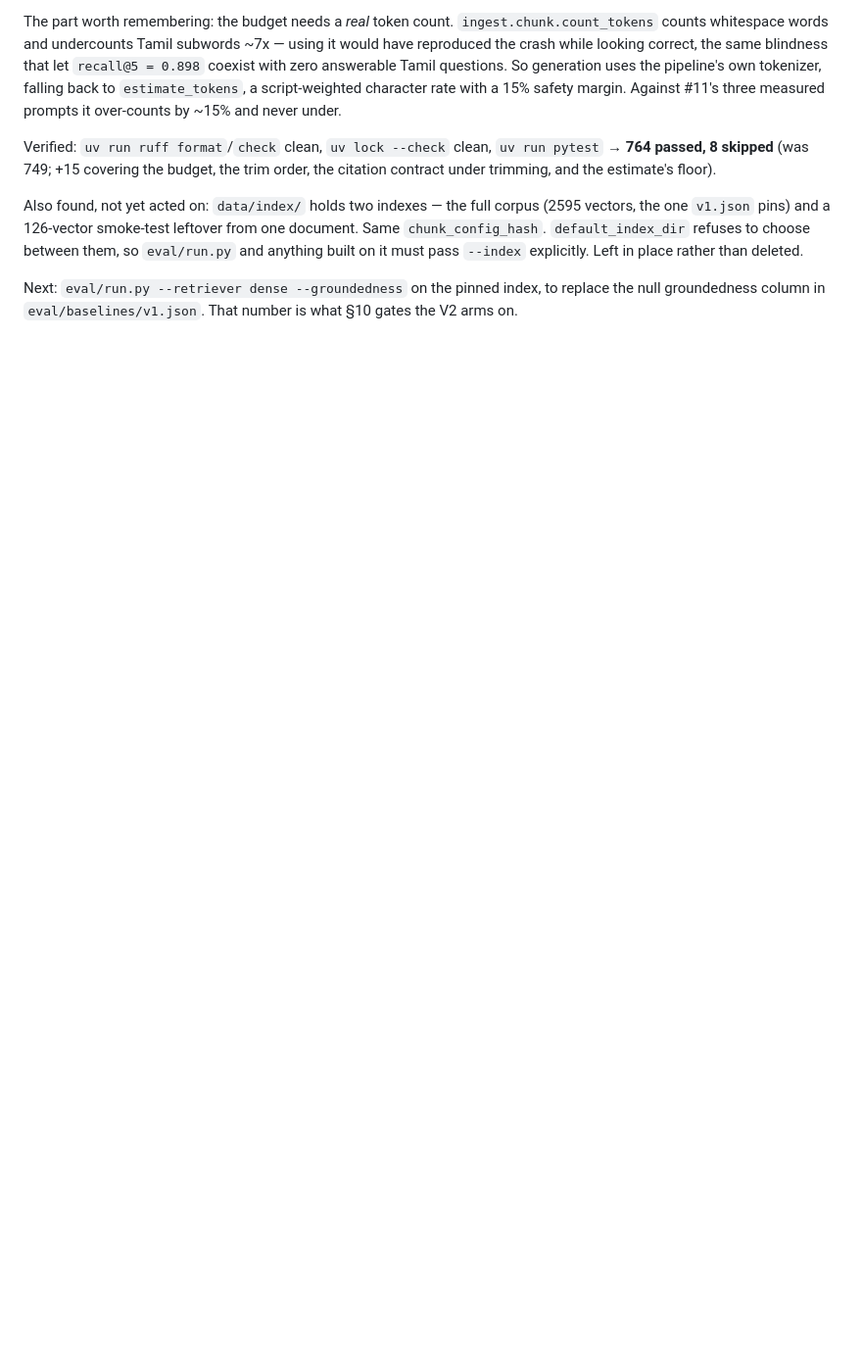
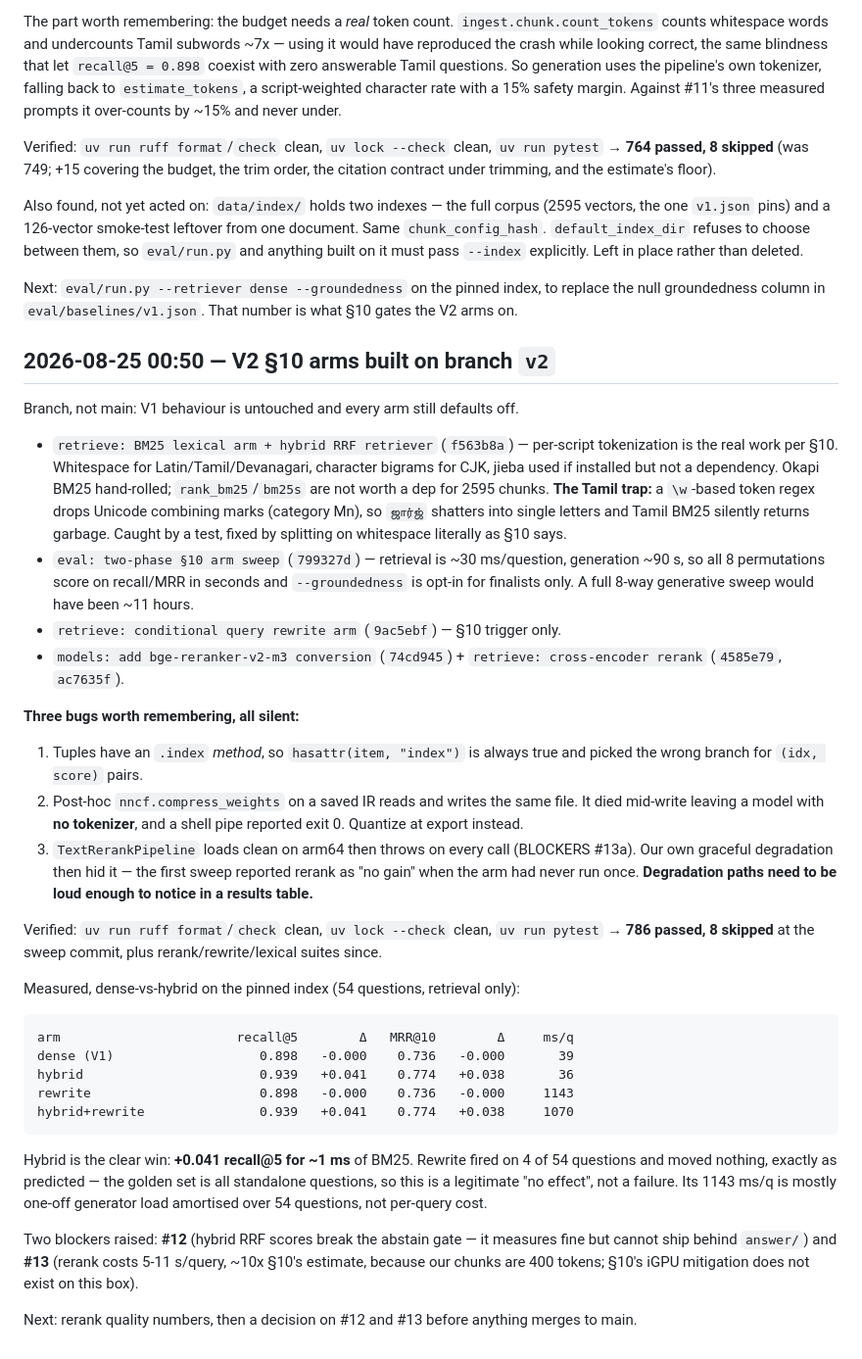
Before and after one commit to itzmaniss/StudyKaki, a Markdown page: PROGRESS.md, the part around the change. Shown at 98% size. Drawn GitHub-style; blank space fills up the shorter version.

Commit message:
docs: PROGRESS for the V2 arm work

````diff
--- a/PROGRESS.md
+++ b/PROGRESS.md
@@ -198,3 +198,55 @@ anything built on it must pass `--index` explicitly. Left in place rather than d
 
 Next: `eval/run.py --retriever dense --groundedness` on the pinned index, to replace the null
 groundedness column in `eval/baselines/v1.json`. That number is what §10 gates the V2 arms on.
+
+## 2026-08-25 00:50 — V2 §10 arms built on branch `v2`
+
+Branch, not main: V1 behaviour is untouched and every arm still defaults off.
+
+- `retrieve: BM25 lexical arm + hybrid RRF retriever` (`f563b8a`) — per-script tokenization is
+  the real work per §10. Whitespace for Latin/Tamil/Devanagari, character bigrams for CJK,
+  jieba used if installed but not a dependency. Okapi BM25 hand-rolled; `rank_bm25`/`bm25s`
+  are not worth a dep for 2595 chunks.
+  **The Tamil trap:** a `\w`-based token regex drops Unicode combining marks (category Mn), so
+  `ஜார்ஜ்` shatters into single letters and Tamil BM25 silently returns garbage. Caught by a
+  test, fixed by splitting on whitespace literally as §10 says.
+- `eval: two-phase §10 arm sweep` (`799327d`) — retrieval is ~30 ms/question, generation ~90 s,
+  so all 8 permutations score on recall/MRR in seconds and `--groundedness` is opt-in for
+  finalists only. A full 8-way generative sweep would have been ~11 hours.
+- `retrieve: conditional query rewrite arm` (`9ac5ebf`) — §10 trigger only.
+- `models: add bge-reranker-v2-m3 conversion` (`74cd945`) + `retrieve: cross-encoder rerank`
+  (`4585e79`, `ac7635f`).
+
+**Three bugs worth remembering, all silent:**
+1. Tuples have an `.index` *method*, so `hasattr(item, "index")` is always true and picked the
+   wrong branch for `(idx, score)` pairs.
+2. Post-hoc `nncf.compress_weights` on a saved IR reads and writes the same file. It died
+   mid-write leaving a model with **no tokenizer**, and a shell pipe reported exit 0. Quantize
+   at export instead.
+3. `TextRerankPipeline` loads clean on arm64 then throws on every call (BLOCKERS #13a). Our own
+   graceful degradation then hid it — the first sweep reported rerank as "no gain" when the arm
+   had never run once. **Degradation paths need to be loud enough to notice in a results table.**
+
+Verified: `uv run ruff format`/`check` clean, `uv lock --check` clean, `uv run pytest` →
+**786 passed, 8 skipped** at the sweep commit, plus rerank/rewrite/lexical suites since.
+
+Measured, dense-vs-hybrid on the pinned index (54 questions, retrieval only):
+
+```
+arm                       recall@5        Δ   MRR@10        Δ     ms/q
+dense (V1)                   0.898   -0.000    0.736   -0.000       39
+hybrid                       0.939   +0.041    0.774   +0.038       36
+rewrite                      0.898   -0.000    0.736   -0.000     1143
+hybrid+rewrite               0.939   +0.041    0.774   +0.038     1070
+```
+
+Hybrid is the clear win: **+0.041 recall@5 for ~1 ms** of BM25. Rewrite fired on 4 of 54
+questions and moved nothing, exactly as predicted — the golden set is all standalone questions,
+so this is a legitimate "no effect", not a failure. Its 1143 ms/q is mostly one-off generator
+load amortised over 54 questions, not per-query cost.
+
+Two blockers raised: **#12** (hybrid RRF scores break the abstain gate — it measures fine but
+cannot ship behind `answer/`) and **#13** (rerank costs 5-11 s/query, ~10x §10's estimate,
+because our chunks are 400 tokens; §10's iGPU mitigation does not exist on this box).
+
+Next: rerank quality numbers, then a decision on #12 and #13 before anything merges to main.
````
